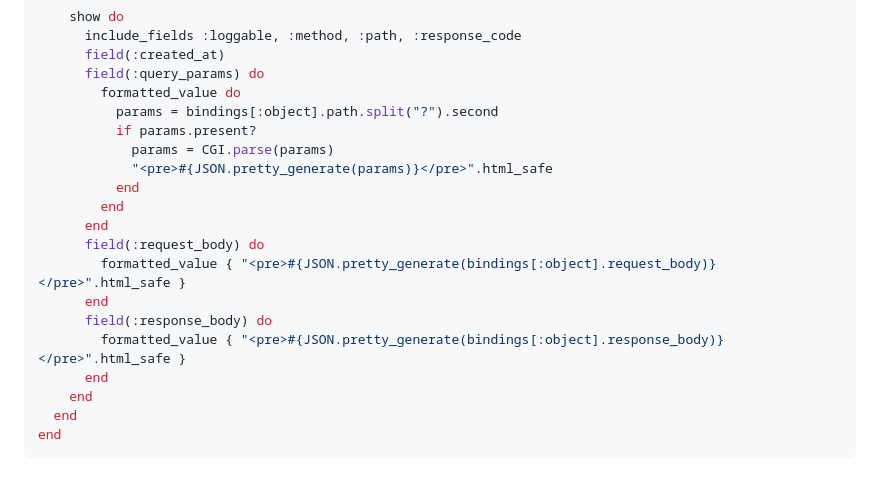
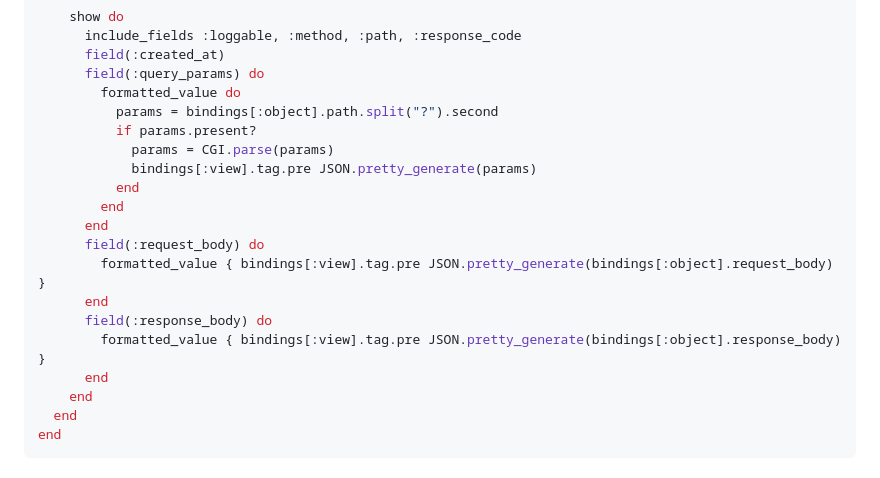
Before and after one commit to renuo/rails_api_logger, a Markdown page: README.md, the part around the change. Rendered like a GitHub page.

Commit message:
Fix example in README (security)
HTML needs to be escaped. We should not suggest `html_safe`.

```diff
--- a/README.md
+++ b/README.md
@@ -210,15 +210,15 @@ This configuration will give you some nice views, and searches to work with the
           params = bindings[:object].path.split("?").second
           if params.present?
             params = CGI.parse(params)
-            "<pre>#{JSON.pretty_generate(params)}</pre>".html_safe
+            bindings[:view].tag.pre JSON.pretty_generate(params)
           end
         end
       end
       field(:request_body) do
-        formatted_value { "<pre>#{JSON.pretty_generate(bindings[:object].request_body)}</pre>".html_safe }
+        formatted_value { bindings[:view].tag.pre JSON.pretty_generate(bindings[:object].request_body) }
       end
       field(:response_body) do
-        formatted_value { "<pre>#{JSON.pretty_generate(bindings[:object].response_body)}</pre>".html_safe }
+        formatted_value { bindings[:view].tag.pre JSON.pretty_generate(bindings[:object].response_body) }
       end
     end
   end
```
